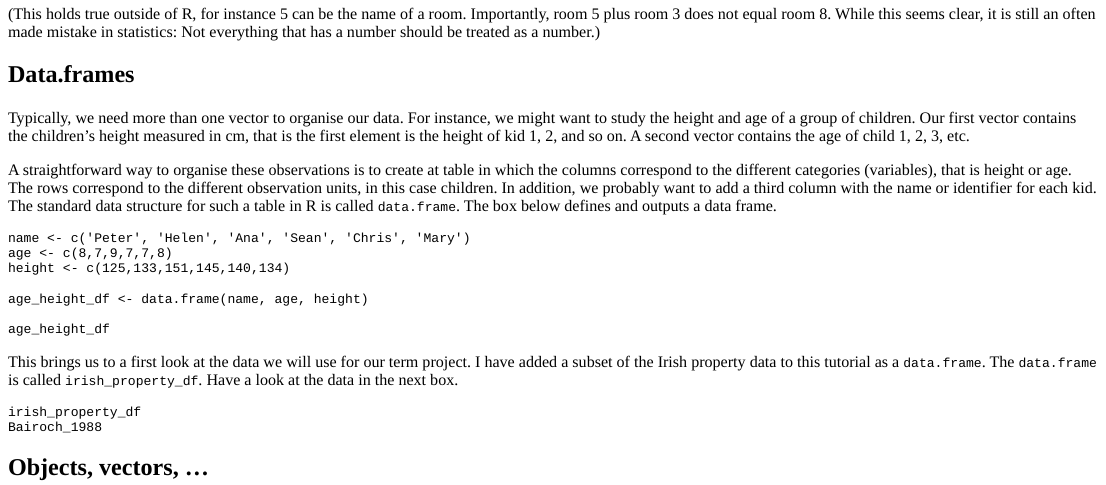
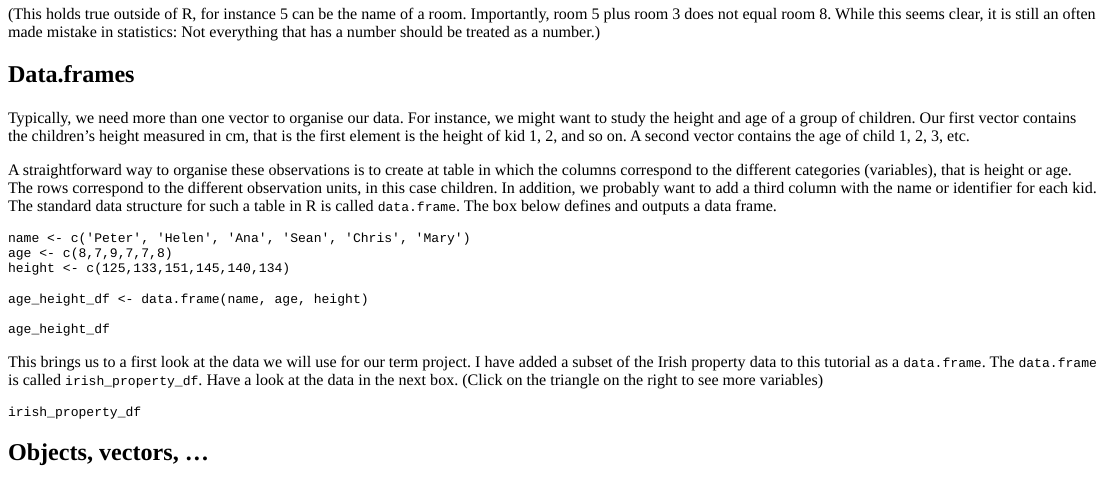
Before and after one commit to lkuld/quantsUL, an R Markdown document (inst/tutorials/Tutorial_2/Tutorial_2_Data.rmd): the page in a window 1100 px wide, from 700 px down. The pictures show the output file inst/tutorials/Tutorial_2/Tutorial_2_Data.html that the author committed with the source, opened offline.

Commit message:
clean data

````diff
--- a/inst/tutorials/Tutorial_2/Tutorial_2_Data.rmd
+++ b/inst/tutorials/Tutorial_2/Tutorial_2_Data.rmd
@@ -89,12 +89,11 @@ age_height_df <- data.frame(name, age, height)
 age_height_df
 ```
 
-This brings us to a first look at the data we will use for our term project. I have added a subset of the Irish property data to this tutorial as a `data.frame`. The `data.frame` is called `irish_property_df`. Have a look at the data in the next box.
+This brings us to a first look at the data we will use for our term project. I have added a subset of the Irish property data to this tutorial as a `data.frame`. The `data.frame` is called `irish_property_df`. Have a look at the data in the next box. (Click on the triangle on the right to see more variables)
 
 ```{r prop-data, exercise=TRUE}
 
 irish_property_df
-Bairoch_1988
 ```
 
 ## Objects, vectors, ...
````
Also changed, not shown: inst/tutorials/Tutorial_2/Tutorial_2_Data.html, 1 other file.
